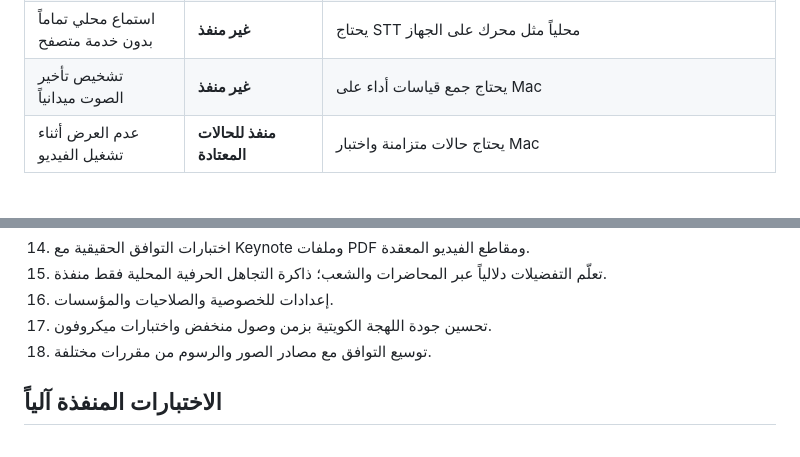
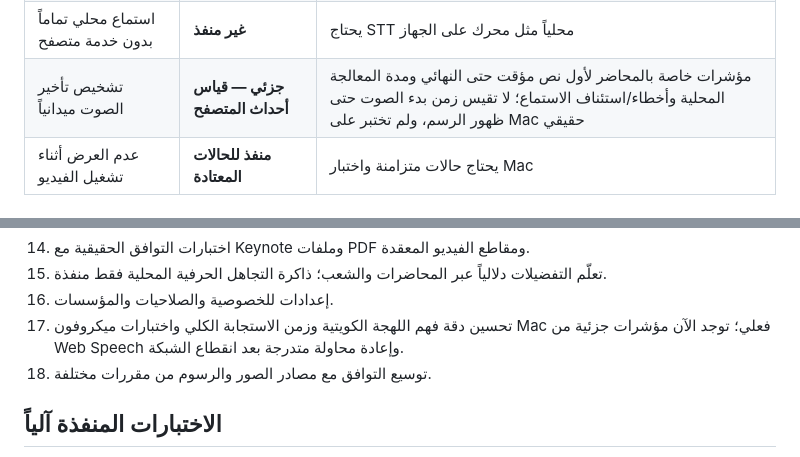
Before and after one commit to ProfAlfailakawi/alfa-cognitive-stage, a Markdown page: docs/SPEC_STATUS_AR.md, 2 parts joined by grey strips. Drawn GitHub-style.

Commit message:
docs: mark browser-only voice latency diagnostics partial, not real Mac proof

```diff
--- a/docs/SPEC_STATUS_AR.md
+++ b/docs/SPEC_STATUS_AR.md
@@ -57,7 +57,7 @@
 | وضع إبداعي للقصة | **منفذ تجريبياً** | يعرض قصصاً من كلام المحاضر؛ غير مضمون إذا فصل التعرف الصوتي |
 | فهم دلالي مستمر لجميع التخصصات | **غير مكتمل** | ذكاء GPT يستقبل مقاطع منتقاة فقط، لا بث محادثة دائماً |
 | استماع محلي تماماً بدون خدمة متصفح | **غير منفذ** | يحتاج STT محلياً مثل محرك على الجهاز |
-| تشخيص تأخير الصوت ميدانياً | **غير منفذ** | يحتاج جمع قياسات أداء على Mac |
+| تشخيص تأخير الصوت ميدانياً | **جزئي — قياس أحداث المتصفح** | مؤشرات خاصة بالمحاضر لأول نص مؤقت حتى النهائي ومدة المعالجة المحلية وأخطاء/استئناف الاستماع؛ لا تقيس زمن بدء الصوت حتى ظهور الرسم، ولم تختبر على Mac حقيقي |
 | عدم العرض أثناء تشغيل الفيديو | **منفذ للحالات المعتادة** | يحتاج حالات متزامنة واختبار Mac |
 
 ## 3. الرسومات والإبداع البصري
@@ -133,7 +133,7 @@
 14. اختبارات التوافق الحقيقية مع Keynote وملفات PDF ومقاطع الفيديو المعقدة.
 15. تعلّم التفضيلات دلالياً عبر المحاضرات والشعب؛ ذاكرة التجاهل الحرفية المحلية فقط منفذة.
 16. إعدادات للخصوصية والصلاحيات والمؤسسات.
-17. تحسين جودة اللهجة الكويتية بزمن وصول منخفض واختبارات ميكروفون.
+17. تحسين دقة فهم اللهجة الكويتية وزمن الاستجابة الكلي واختبارات ميكروفون Mac فعلي؛ توجد الآن مؤشرات جزئية من Web Speech وإعادة محاولة متدرجة بعد انقطاع الشبكة.
 18. توسيع التوافق مع مصادر الصور والرسوم من مقررات مختلفة.
 
 ## الاختبارات المنفذة آلياً
```
